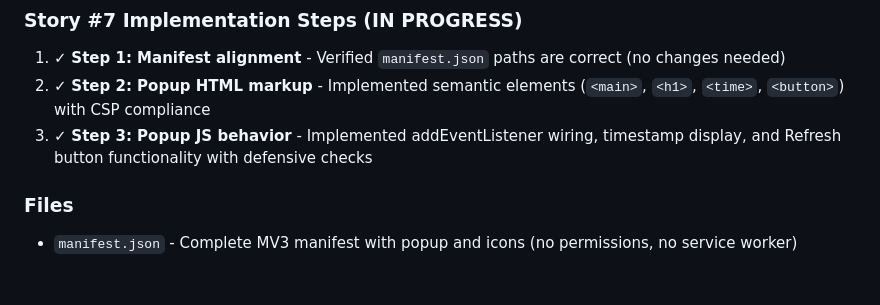
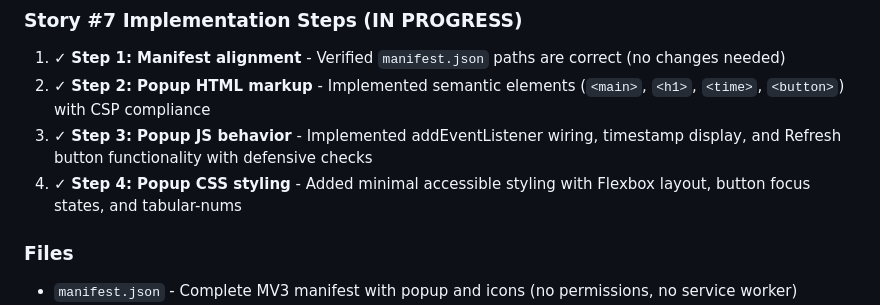
Before and after one commit to GamiXChanuka/Time-and-Date-Extension, a Markdown page: AGENTS.md, the part around the change. Drawn GitHub-style; blank space fills up the shorter version.

Commit message:
docs: Update AGENTS.md - Step 4 complete
Mark Step 4 as complete:
- Updated popup.css with minimal accessible styling
- Added Flexbox layout for vertical stacking
- Added button hover, focus, and active states
- Added tabular-nums for consistent time display

File size: 3.4KB (under 30KB limit)
Refs #7

```diff
--- a/AGENTS.md
+++ b/AGENTS.md
@@ -58,6 +58,7 @@ Story #7: Implement CSP-compliant extension popup scaffold (IN PROGRESS)
 1. ✓ **Step 1: Manifest alignment** - Verified `manifest.json` paths are correct (no changes needed)
 2. ✓ **Step 2: Popup HTML markup** - Implemented semantic elements (`<main>`, `<h1>`, `<time>`, `<button>`) with CSP compliance
 3. ✓ **Step 3: Popup JS behavior** - Implemented addEventListener wiring, timestamp display, and Refresh button functionality with defensive checks
+4. ✓ **Step 4: Popup CSS styling** - Added minimal accessible styling with Flexbox layout, button focus states, and tabular-nums
 
 ### Files
 - `manifest.json` - Complete MV3 manifest with popup and icons (no permissions, no service worker)
```
